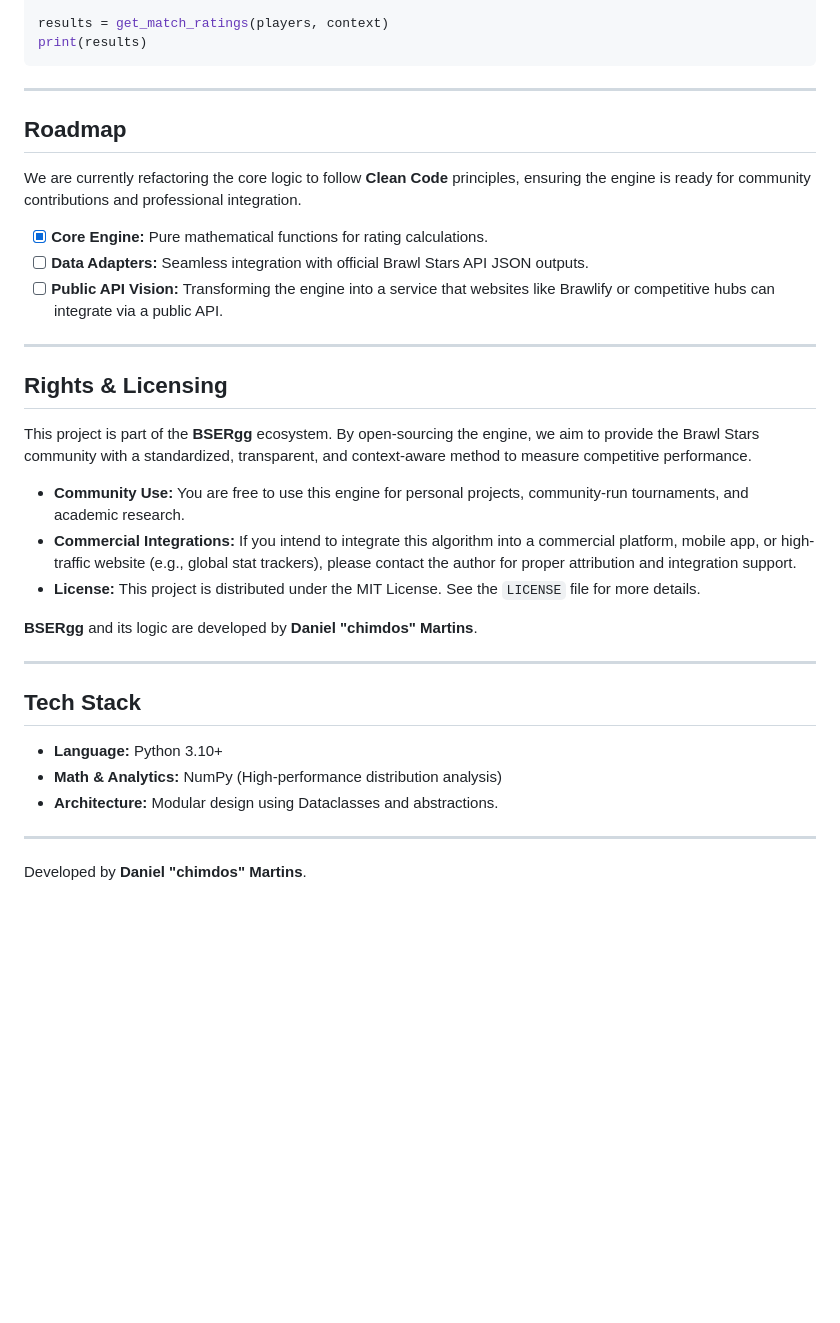
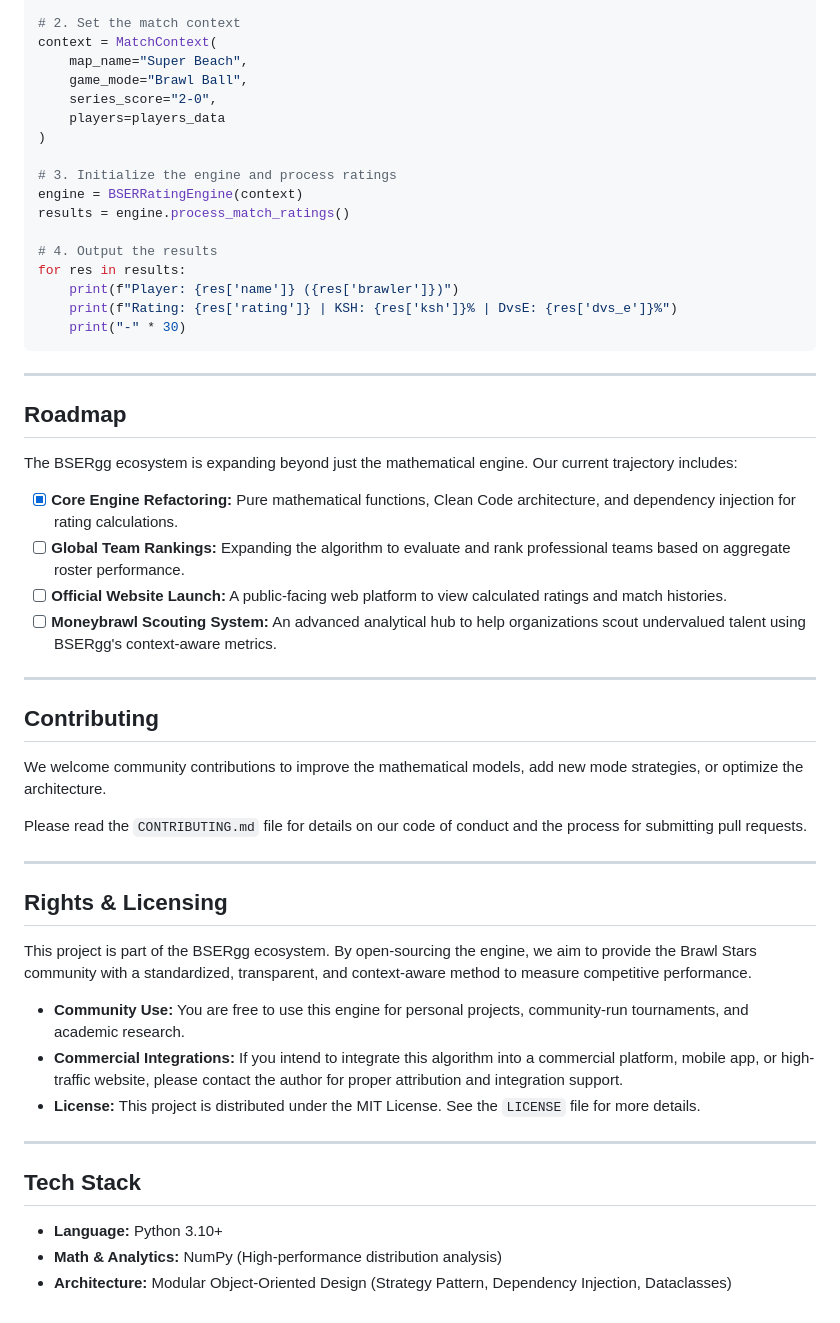
Before and after one commit to chimdos/bsergg, a Markdown page: README.md, the part around one of its changes. Drawn GitHub-style; blank space fills up the shorter version.

````diff
--- a/README.md
+++ b/README.md
@@ -52,29 +98,51 @@ context = MatchContext(map_name="Super Beach", game_mode="Brawl Ball", series_sc
 
-results = get_match_ratings(players, context)
-print(results)
+# 2. Set the match context
+context = MatchContext(
+    map_name="Super Beach",
+    game_mode="Brawl Ball",
+    series_score="2-0",
+    players=players_data
+)
+
+# 3. Initialize the engine and process ratings
+engine = BSERRatingEngine(context)
+results = engine.process_match_ratings()
+
+# 4. Output the results
+for res in results:
+    print(f"Player: {res['name']} ({res['brawler']})")
+    print(f"Rating: {res['rating']} | KSH: {res['ksh']}% | DvsE: {res['dvs_e']}%")
+    print("-" * 30)
 ```
 
 ---
 
 ## Roadmap
 
-We are currently refactoring the core logic to follow **Clean Code** principles, ensuring the engine is ready for community contributions and professional integration.
+The BSERgg ecosystem is expanding beyond just the mathematical engine. Our current trajectory includes:
 
-- [x] **Core Engine:** Pure mathematical functions for rating calculations.
-- [ ] **Data Adapters:** Seamless integration with official Brawl Stars API JSON outputs.
-- [ ] **Public API Vision:** Transforming the engine into a service that websites like Brawlify or competitive hubs can integrate via a public API.
+* [x] **Core Engine Refactoring:** Pure mathematical functions, Clean Code architecture, and dependency injection for rating calculations.
+* [ ] **Global Team Rankings:** Expanding the algorithm to evaluate and rank professional teams based on aggregate roster performance.
+* [ ] **Official Website Launch:** A public-facing web platform to view calculated ratings and match histories.
+* [ ] **Moneybrawl Scouting System:** An advanced analytical hub to help organizations scout undervalued talent using BSERgg's context-aware metrics.
+
+---
+
+## Contributing
+
+We welcome community contributions to improve the mathematical models, add new mode strategies, or optimize the architecture.
+
+Please read the `CONTRIBUTING.md` file for details on our code of conduct and the process for submitting pull requests.
 
 ---
 
 ## Rights & Licensing
 
-This project is part of the **BSERgg** ecosystem. By open-sourcing the engine, we aim to provide the Brawl Stars community with a standardized, transparent, and context-aware method to measure competitive performance.
+This project is part of the BSERgg ecosystem. By open-sourcing the engine, we aim to provide the Brawl Stars community with a standardized, transparent, and context-aware method to measure competitive performance.
 
 * **Community Use:** You are free to use this engine for personal projects, community-run tournaments, and academic research.
-* **Commercial Integrations:** If you intend to integrate this algorithm into a commercial platform, mobile app, or high-traffic website (e.g., global stat trackers), please contact the author for proper attribution and integration support.
+* **Commercial Integrations:** If you intend to integrate this algorithm into a commercial platform, mobile app, or high-traffic website, please contact the author for proper attribution and integration support.
 * **License:** This project is distributed under the MIT License. See the `LICENSE` file for more details.
-
-**BSERgg** and its logic are developed by **Daniel "chimdos" Martins**.
 
 ---
 
@@ -82,8 +150,4 @@ This project is part of the **BSERgg** ecosystem. By open-sourcing the engine, w
 
 * **Language:** Python 3.10+
 * **Math & Analytics:** NumPy (High-performance distribution analysis)
-* **Architecture:** Modular design using Dataclasses and abstractions.
-
----
-
-Developed by **Daniel "chimdos" Martins**.
+* **Architecture:** Modular Object-Oriented Design (Strategy Pattern, Dependency Injection, Dataclasses)
````
Also changed, not shown: other parts of README.md (+65 -19 lines).
